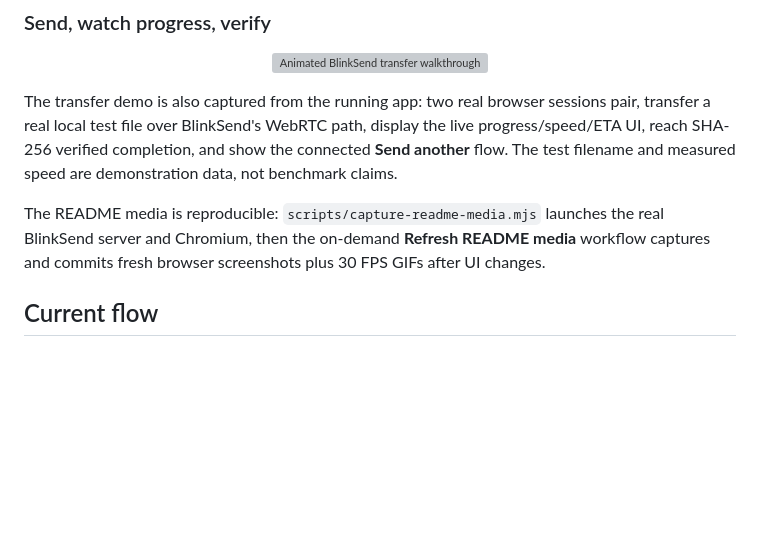
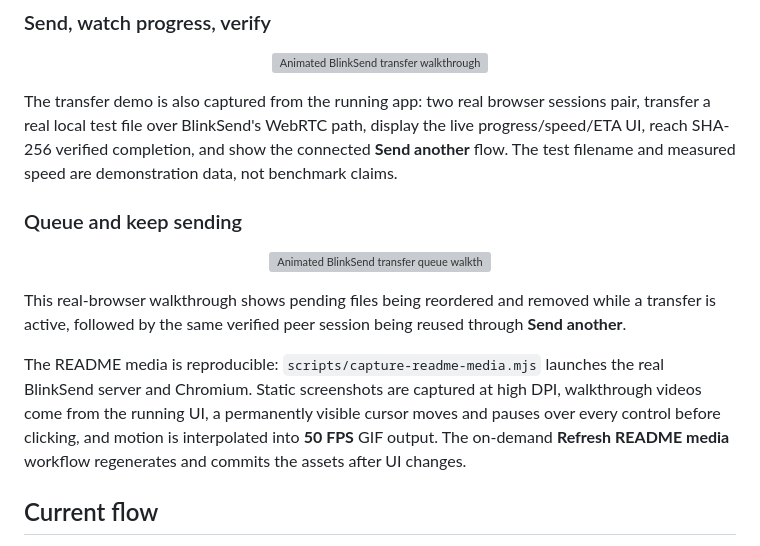
Before and after one commit to ghostySRC/BlinkSend, a Markdown page: README.md, the part around one of its changes. Drawn GitHub-style; blank space fills up the shorter version; grey boxes are pictures that could not be loaded.

Commit message:
Finalize v0.3 README media showcase (#9)

```diff
--- a/README.md
+++ b/README.md
@@ -35,7 +35,15 @@ The pairing demo is recorded from two real BlinkSend Chromium sessions using the
 
 The transfer demo is also captured from the running app: two real browser sessions pair, transfer a real local test file over BlinkSend's WebRTC path, display the live progress/speed/ETA UI, reach SHA-256 verified completion, and show the connected **Send another** flow. The test filename and measured speed are demonstration data, not benchmark claims.
 
-The README media is reproducible: `scripts/capture-readme-media.mjs` launches the real BlinkSend server and Chromium, then the on-demand **Refresh README media** workflow captures and commits fresh browser screenshots plus 30 FPS GIFs after UI changes.
+### Queue and keep sending
+
+<p align="center">
+  <img src="docs/media/queue.gif" width="900" alt="Animated BlinkSend transfer queue walkthrough showing reorder, remove, and Send another">
+</p>
+
+This real-browser walkthrough shows pending files being reordered and removed while a transfer is active, followed by the same verified peer session being reused through **Send another**.
+
+The README media is reproducible: `scripts/capture-readme-media.mjs` launches the real BlinkSend server and Chromium. Static screenshots are captured at high DPI, walkthrough videos come from the running UI, a permanently visible cursor moves and pauses over every control before clicking, and motion is interpolated into **50 FPS** GIF output. The on-demand **Refresh README media** workflow regenerates and commits the assets after UI changes.
 
 ## Current flow
 
```
Also changed, not shown: other parts of README.md (+3 -3 lines).
